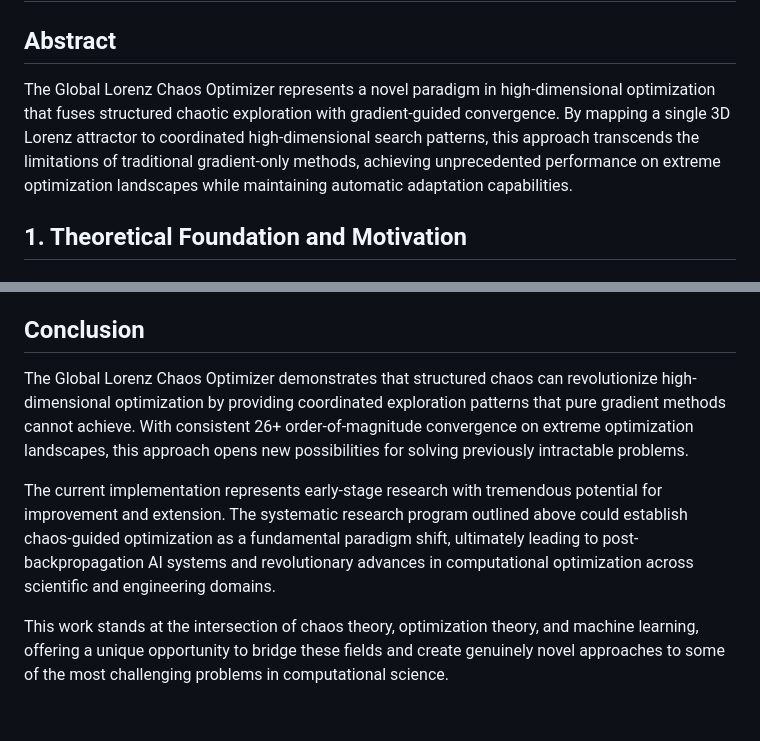
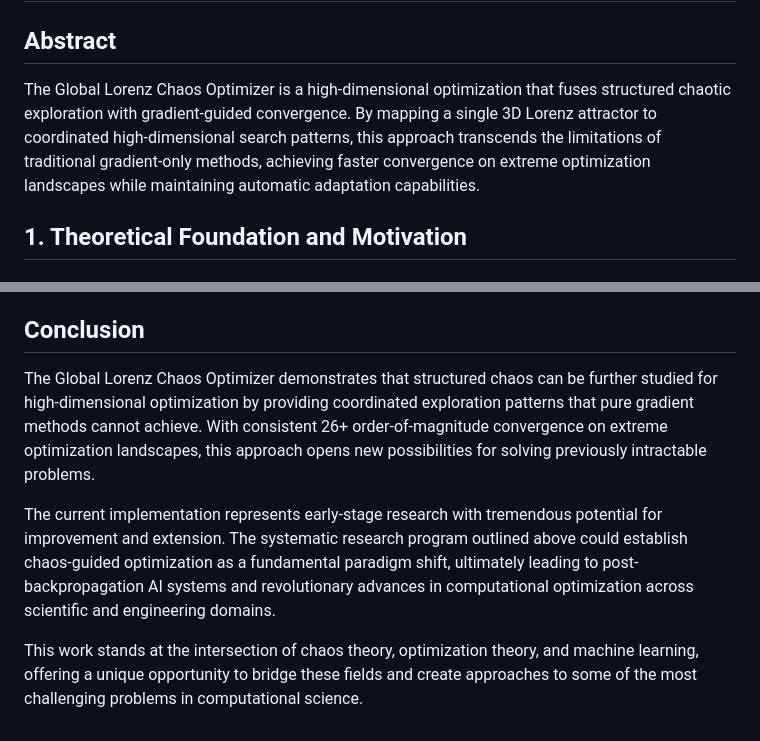
Before and after one commit to Emre-Dinc/Gradient-LorenzOptimizer, a Markdown page: TECHNICAL_OVERVIEW.md, 2 parts joined by grey strips. Rendered like a GitHub page.

```diff
--- a/TECHNICAL_OVERVIEW.md
+++ b/TECHNICAL_OVERVIEW.md
@@ -2,7 +2,7 @@
 
 ## Abstract
 
-The Global Lorenz Chaos Optimizer represents a novel paradigm in high-dimensional optimization that fuses structured chaotic exploration with gradient-guided convergence. By mapping a single 3D Lorenz attractor to coordinated high-dimensional search patterns, this approach transcends the limitations of traditional gradient-only methods, achieving unprecedented performance on extreme optimization landscapes while maintaining automatic adaptation capabilities.
+The Global Lorenz Chaos Optimizer is a high-dimensional optimization that fuses structured chaotic exploration with gradient-guided convergence. By mapping a single 3D Lorenz attractor to coordinated high-dimensional search patterns, this approach transcends the limitations of traditional gradient-only methods, achieving faster convergence  on extreme optimization landscapes while maintaining automatic adaptation capabilities.
 
 ## 1. Theoretical Foundation and Motivation
 
@@ -278,8 +255,8 @@ This work represents a fundamental shift from:
 
 ## Conclusion
 
-The Global Lorenz Chaos Optimizer demonstrates that structured chaos can revolutionize high-dimensional optimization by providing coordinated exploration patterns that pure gradient methods cannot achieve. With consistent 26+ order-of-magnitude convergence on extreme optimization landscapes, this approach opens new possibilities for solving previously intractable problems.
+The Global Lorenz Chaos Optimizer demonstrates that structured chaos can be further studied for high-dimensional optimization by providing coordinated exploration patterns that pure gradient methods cannot achieve. With consistent 26+ order-of-magnitude convergence on extreme optimization landscapes, this approach opens new possibilities for solving previously intractable problems.
 
 The current implementation represents early-stage research with tremendous potential for improvement and extension. The systematic research program outlined above could establish chaos-guided optimization as a fundamental paradigm shift, ultimately leading to post-backpropagation AI systems and revolutionary advances in computational optimization across scientific and engineering domains.
 
-This work stands at the intersection of chaos theory, optimization theory, and machine learning, offering a unique opportunity to bridge these fields and create genuinely novel approaches to some of the most challenging problems in computational science.
+This work stands at the intersection of chaos theory, optimization theory, and machine learning, offering a unique opportunity to bridge these fields and create  approaches to some of the most challenging problems in computational science.
```
Also changed, not shown: other parts of TECHNICAL_OVERVIEW.md (+2 -25 lines).
